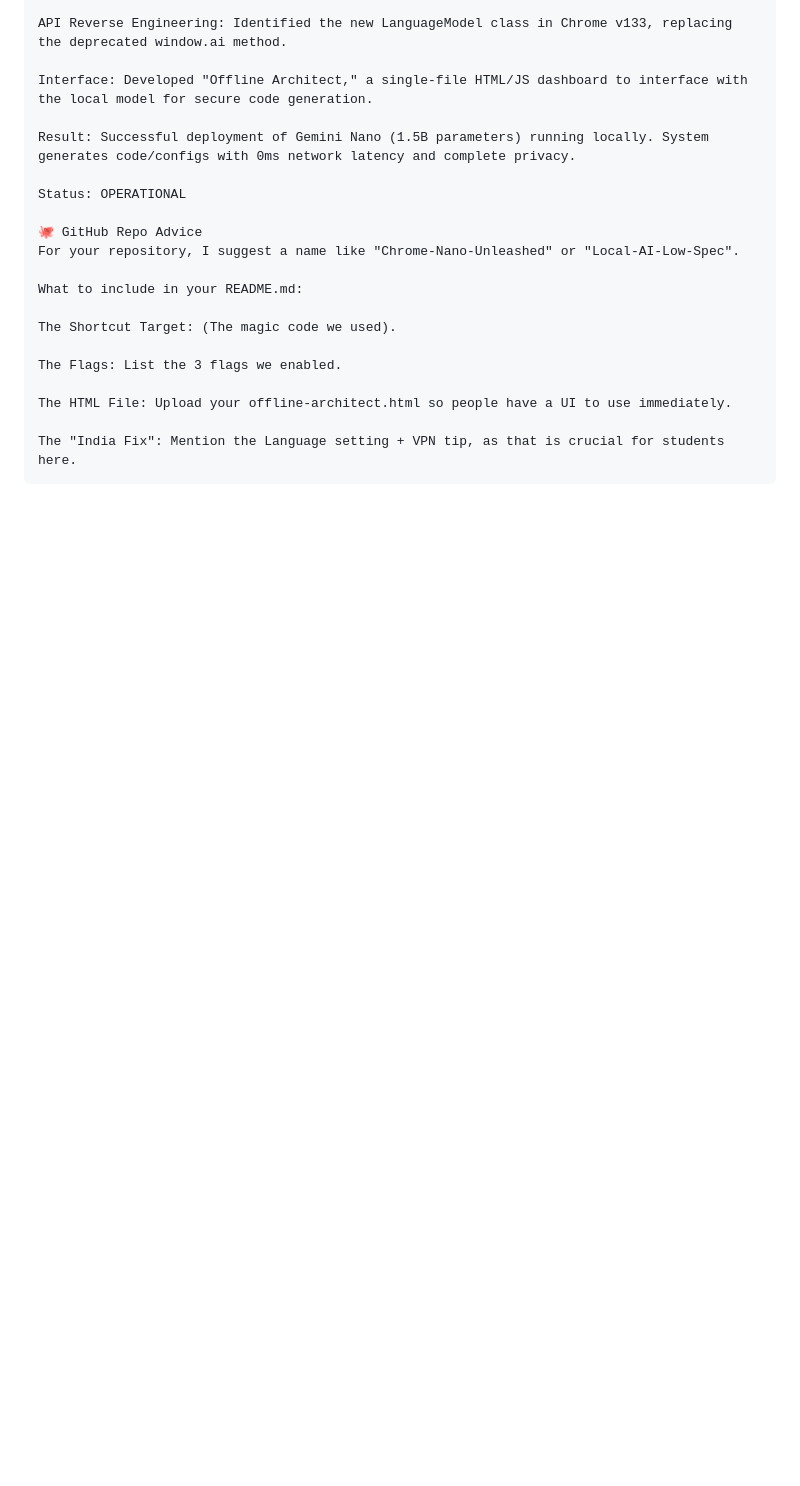
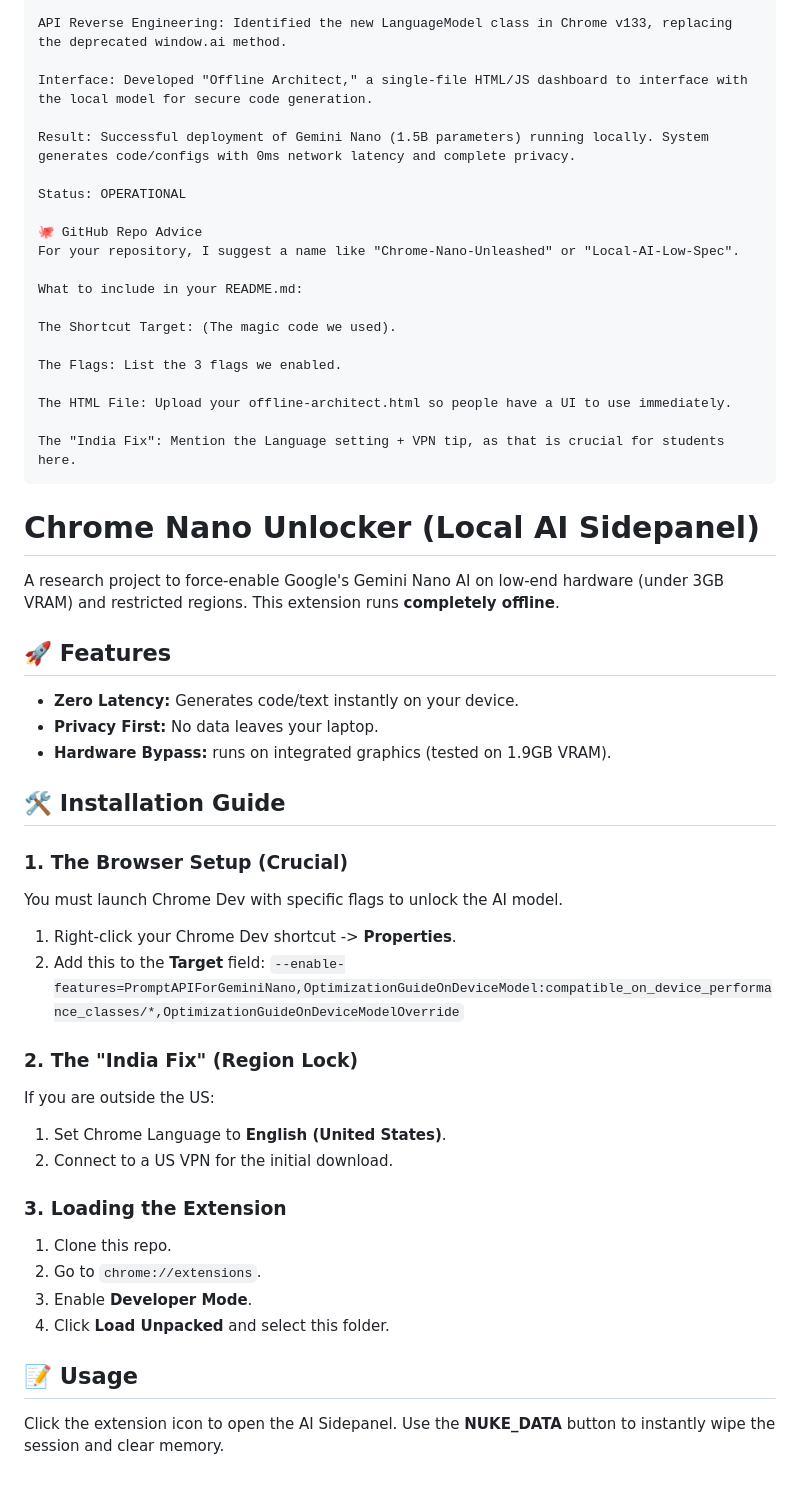
Before and after one commit to gokul2736/EerkAI, a Markdown page: README.md, the part around the change. Rendered like a GitHub page; blank space fills up the shorter version.

````diff
--- a/README.md
+++ b/README.md
@@ -49,3 +49,37 @@ The HTML File: Upload your offline-architect.html so people have a UI to use imm
 
 The "India Fix": Mention the Language setting + VPN tip, as that is crucial for students here.
 ```
+
+
+
+
+# Chrome Nano Unlocker (Local AI Sidepanel)
+
+A research project to force-enable Google's Gemini Nano AI on low-end hardware (under 3GB VRAM) and restricted regions. This extension runs **completely offline**.
+
+## 🚀 Features
+- **Zero Latency:** Generates code/text instantly on your device.
+- **Privacy First:** No data leaves your laptop.
+- **Hardware Bypass:** runs on integrated graphics (tested on 1.9GB VRAM).
+
+## 🛠️ Installation Guide
+
+### 1. The Browser Setup (Crucial)
+You must launch Chrome Dev with specific flags to unlock the AI model.
+1. Right-click your Chrome Dev shortcut -> **Properties**.
+2. Add this to the **Target** field:
+   `--enable-features=PromptAPIForGeminiNano,OptimizationGuideOnDeviceModel:compatible_on_device_performance_classes/*,OptimizationGuideOnDeviceModelOverride`
+
+### 2. The "India Fix" (Region Lock)
+If you are outside the US:
+1. Set Chrome Language to **English (United States)**.
+2. Connect to a US VPN for the initial download.
+
+### 3. Loading the Extension
+1. Clone this repo.
+2. Go to `chrome://extensions`.
+3. Enable **Developer Mode**.
+4. Click **Load Unpacked** and select this folder.
+
+## 📝 Usage
+Click the extension icon to open the AI Sidepanel. Use the **NUKE_DATA** button to instantly wipe the session and clear memory.
````
